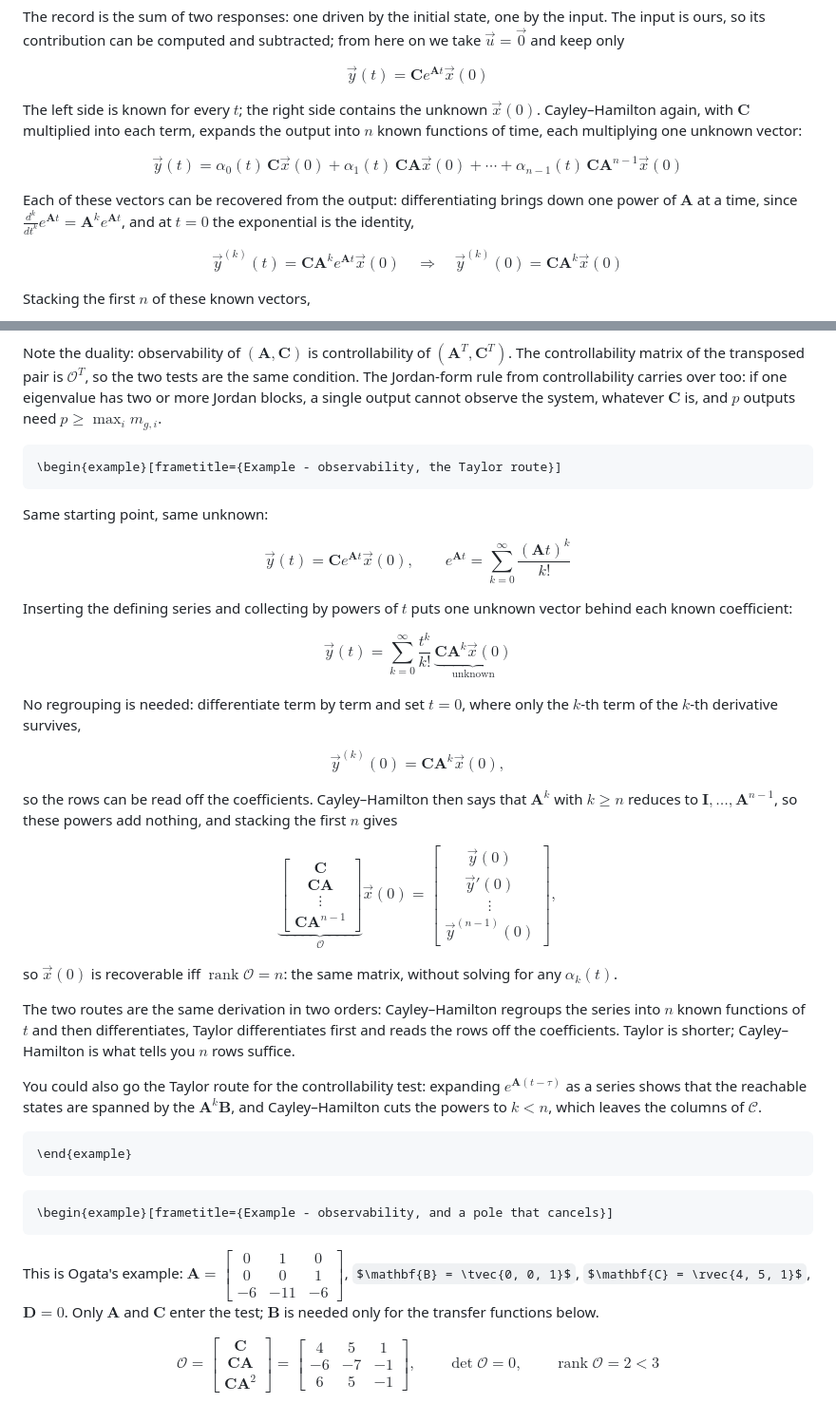
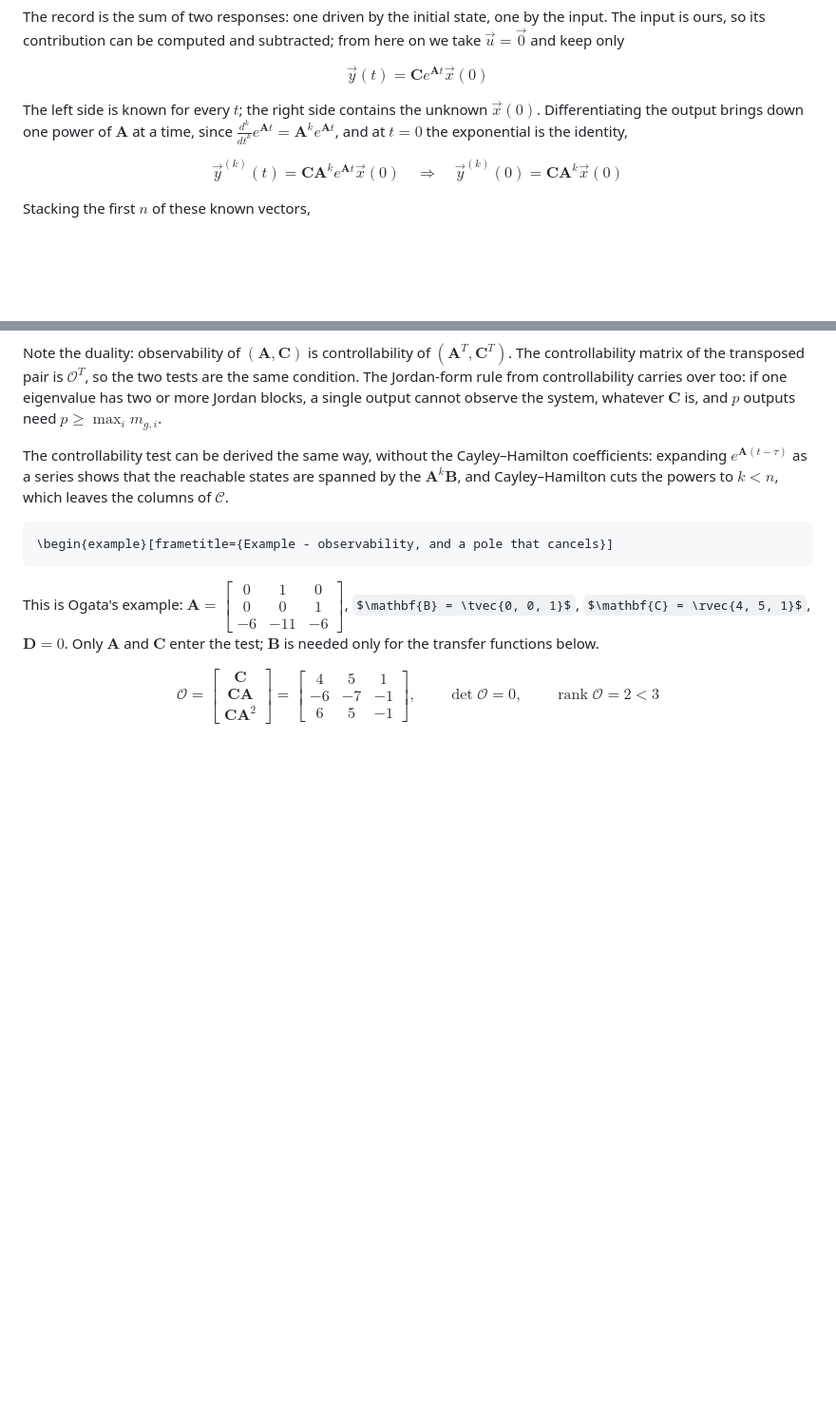
Before and after one commit to samo4/cheatsheet, a Markdown page: as/04-properties.md, 2 parts joined by grey strips. Shown at 95% size. Drawn GitHub-style; some formulas as TeX source; blank space fills up the shorter version.

Commit message:
drop taylor ex

````diff
--- a/as/04-properties.md
+++ b/as/04-properties.md
@@ -252,13 +252,7 @@ $$
 \vec{y}(t) = \mathbf{C}e^{\mathbf{A}t}\vec{x}(0)
 $$
 
-The left side is known for every $t$; the right side contains the unknown $\vec{x}(0)$. Cayley–Hamilton again, with $\mathbf{C}$ multiplied into each term, expands the output into $n$ known functions of time, each multiplying one unknown vector:
-
-$$
-\vec{y}(t) = \alpha_0(t)\,\mathbf{C}\vec{x}(0) + \alpha_1(t)\,\mathbf{C}\mathbf{A}\vec{x}(0) + \cdots + \alpha_{n-1}(t)\,\mathbf{C}\mathbf{A}^{n-1}\vec{x}(0)
-$$
-
-Each of these vectors can be recovered from the output: differentiating brings down one power of $\mathbf{A}$ at a time, since $\frac{d^k}{dt^k}e^{\mathbf{A}t} = \mathbf{A}^k e^{\mathbf{A}t}$, and at $t = 0$ the exponential is the identity,
+The left side is known for every $t$; the right side contains the unknown $\vec{x}(0)$. Differentiating the output brings down one power of $\mathbf{A}$ at a time, since $\frac{d^k}{dt^k}e^{\mathbf{A}t} = \mathbf{A}^k e^{\mathbf{A}t}$, and at $t = 0$ the exponential is the identity,
 
 $$
 \vec{y}^{(k)}(t) = \mathbf{C}\mathbf{A}^k e^{\mathbf{A}t}\vec{x}(0)
@@ -291,45 +285,7 @@ When the rank falls short, the missing directions belong to the unobservable mod
 
 Note the duality: observability of $(\mathbf{A}, \mathbf{C})$ is controllability of $(\mathbf{A}^T, \mathbf{C}^T)$. The controllability matrix of the transposed pair is $\mathcal{O}^T$, so the two tests are the same condition. The Jordan-form rule from controllability carries over too: if one eigenvalue has two or more Jordan blocks, a single output cannot observe the system, whatever $\mathbf{C}$ is, and $p$ outputs need $p \ge \max_i m_{g,i}$.
 
-```{=latex}
-\begin{example}[frametitle={Example - observability, the Taylor route}]
-```
-
-Same starting point, same unknown:
-
-$$
-\vec{y}(t) = \mathbf{C}e^{\mathbf{A}t}\vec{x}(0), \qquad
-e^{\mathbf{A}t} = \sum_{k=0}^{\infty} \frac{(\mathbf{A}t)^k}{k!}
-$$
-
-Inserting the defining series and collecting by powers of $t$ puts one unknown vector behind each known coefficient:
-
-$$
-\vec{y}(t) = \sum_{k=0}^{\infty} \frac{t^k}{k!}\,\underbrace{\mathbf{C}\mathbf{A}^k\vec{x}(0)}_{\text{unknown}}
-$$
-
-No regrouping is needed: differentiate term by term and set $t = 0$, where only the $k$-th term of the $k$-th derivative survives,
-
-$$
-\vec{y}^{(k)}(0) = \mathbf{C}\mathbf{A}^k\vec{x}(0),
-$$
-
-so the rows can be read off the coefficients. Cayley–Hamilton then says that $\mathbf{A}^k$ with $k \ge n$ reduces to $\mathbf{I}, \dots, \mathbf{A}^{n-1}$, so these powers add nothing, and stacking the first $n$ gives
-
-$$
-\underbrace{\begin{bmatrix} \mathbf{C} \\ \mathbf{C}\mathbf{A} \\ \vdots \\ \mathbf{C}\mathbf{A}^{n-1} \end{bmatrix}}_{\mathcal{O}}\vec{x}(0)
-= \begin{bmatrix} \vec{y}(0) \\ \vec{y}'(0) \\ \vdots \\ \vec{y}^{(n-1)}(0) \end{bmatrix},
-$$
-
-so $\vec{x}(0)$ is recoverable iff $\operatorname{rank}\mathcal{O} = n$: the same matrix, without solving for any $\alpha_k(t)$.
-
-The two routes are the same derivation in two orders: Cayley–Hamilton regroups the series into $n$ known functions of $t$ and then differentiates, Taylor differentiates first and reads the rows off the coefficients. Taylor is shorter; Cayley–Hamilton is what tells you $n$ rows suffice.
-
-You could also go the Taylor route for the controllability test: expanding $e^{\mathbf{A}(t-\tau)}$ as a series shows that the reachable states are spanned by the $\mathbf{A}^k\mathbf{B}$, and Cayley–Hamilton cuts the powers to $k < n$, which leaves the columns of $\mathcal{C}$.
-
-```{=latex}
-\end{example}
-```
+The controllability test can be derived the same way, without the Cayley–Hamilton coefficients: expanding $e^{\mathbf{A}(t-\tau)}$ as a series shows that the reachable states are spanned by the $\mathbf{A}^k\mathbf{B}$, and Cayley–Hamilton cuts the powers to $k < n$, which leaves the columns of $\mathcal{C}$.
 
 ```{=latex}
 \begin{example}[frametitle={Example - observability, and a pole that cancels}]
````
